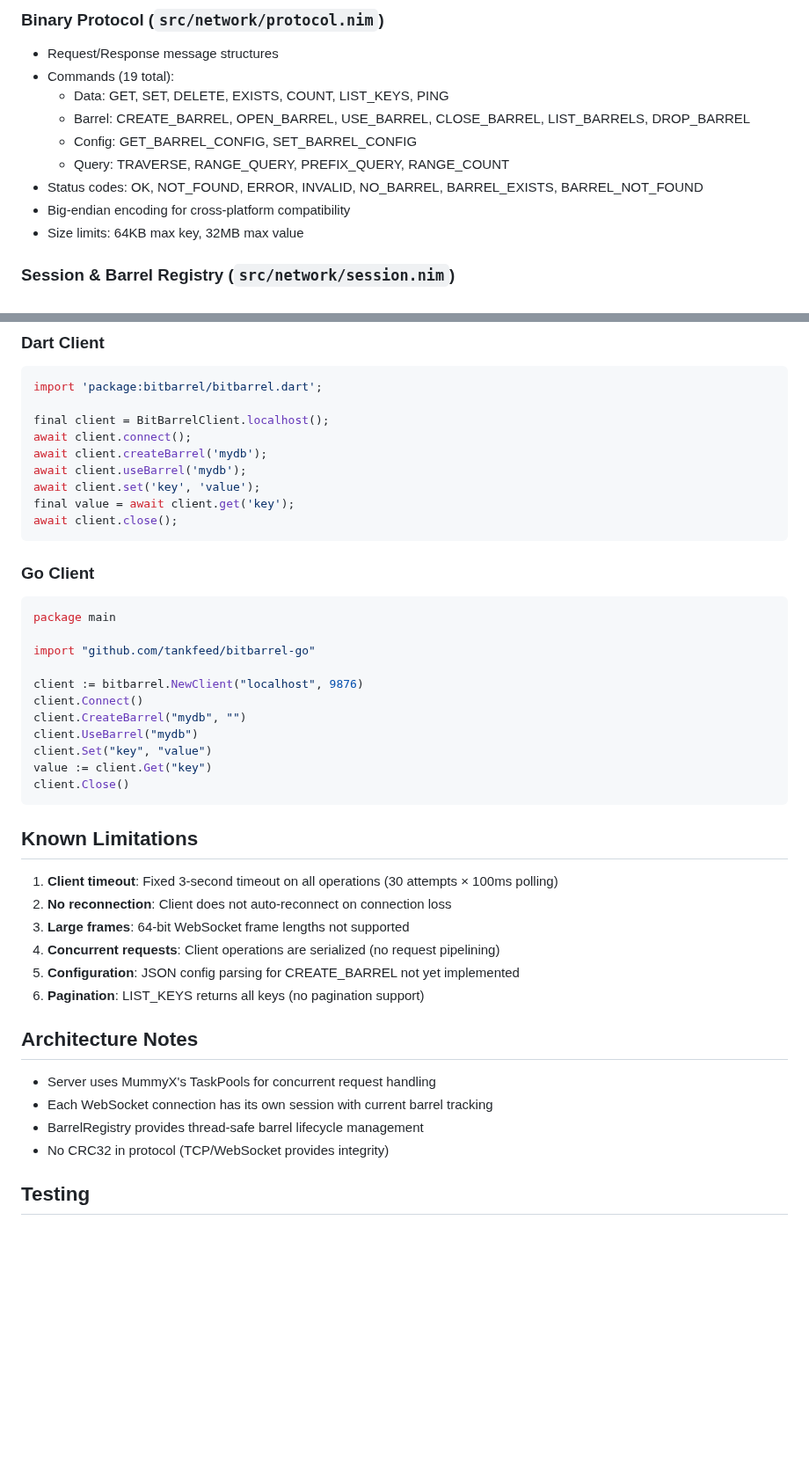
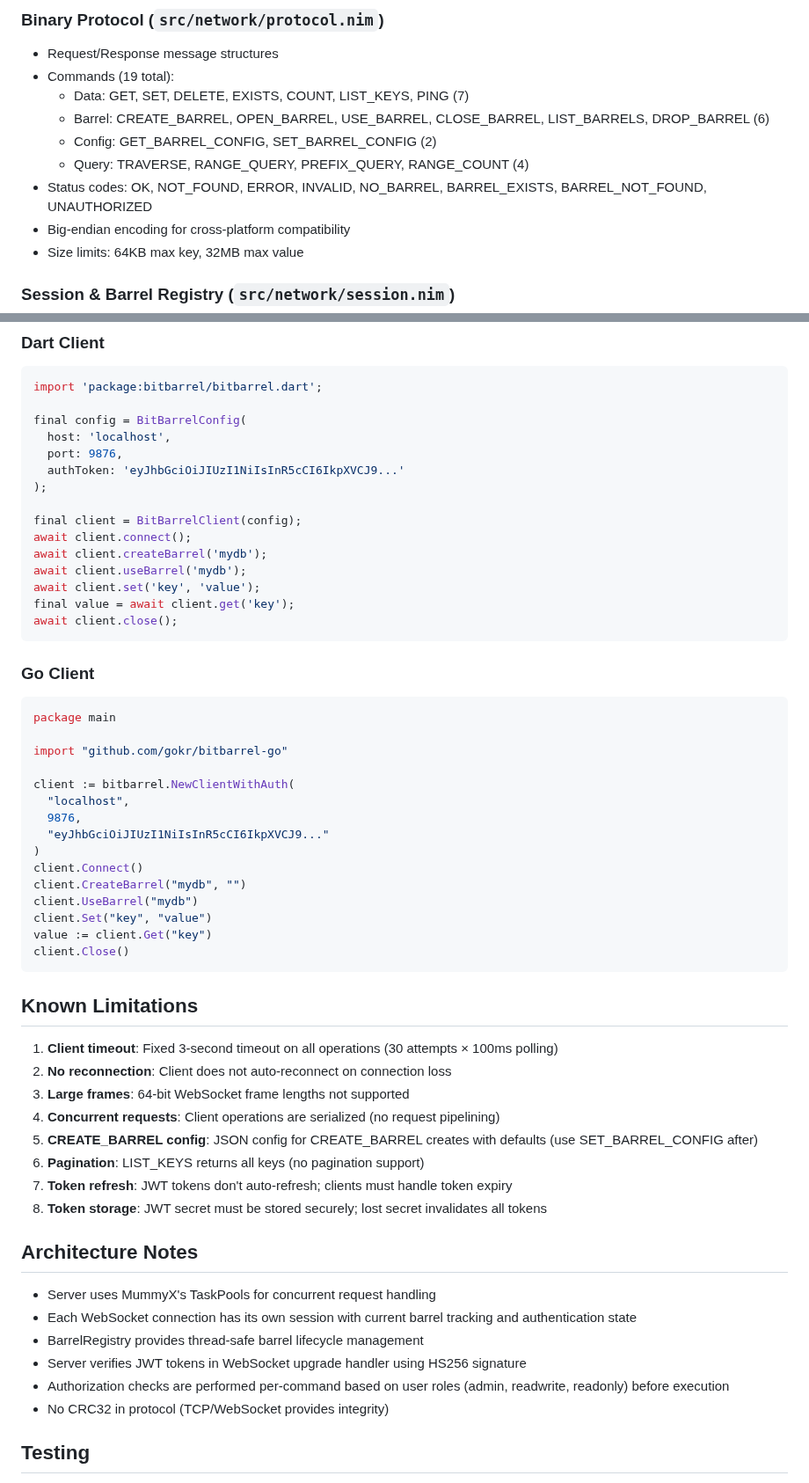
Before and after one commit to gokr/bitbarrel, a Markdown page: docs/FEATURES/networking.md, 2 parts joined by grey strips. Shown at 88% size. Rendered like a GitHub page; blank space fills up the shorter version.

````diff
--- a/docs/FEATURES/networking.md
+++ b/docs/FEATURES/networking.md
@@ -9,11 +9,11 @@ The network protocol layer for BitBarrel provides remote access via WebSocket bi
 ### Binary Protocol (`src/network/protocol.nim`)
 - Request/Response message structures
 - Commands (19 total):
-  - Data: GET, SET, DELETE, EXISTS, COUNT, LIST_KEYS, PING
-  - Barrel: CREATE_BARREL, OPEN_BARREL, USE_BARREL, CLOSE_BARREL, LIST_BARRELS, DROP_BARREL
-  - Config: GET_BARREL_CONFIG, SET_BARREL_CONFIG
-  - Query: TRAVERSE, RANGE_QUERY, PREFIX_QUERY, RANGE_COUNT
-- Status codes: OK, NOT_FOUND, ERROR, INVALID, NO_BARREL, BARREL_EXISTS, BARREL_NOT_FOUND
+  - Data: GET, SET, DELETE, EXISTS, COUNT, LIST_KEYS, PING (7)
+  - Barrel: CREATE_BARREL, OPEN_BARREL, USE_BARREL, CLOSE_BARREL, LIST_BARRELS, DROP_BARREL (6)
+  - Config: GET_BARREL_CONFIG, SET_BARREL_CONFIG (2)
+  - Query: TRAVERSE, RANGE_QUERY, PREFIX_QUERY, RANGE_COUNT (4)
+- Status codes: OK, NOT_FOUND, ERROR, INVALID, NO_BARREL, BARREL_EXISTS, BARREL_NOT_FOUND, UNAUTHORIZED
 - Big-endian encoding for cross-platform compatibility
 - Size limits: 64KB max key, 32MB max value
 
@@ -157,7 +172,13 @@ client.close()
 ```dart
 import 'package:bitbarrel/bitbarrel.dart';
 
-final client = BitBarrelClient.localhost();
+final config = BitBarrelConfig(
+  host: 'localhost',
+  port: 9876,
+  authToken: 'eyJhbGciOiJIUzI1NiIsInR5cCI6IkpXVCJ9...'
+);
+
+final client = BitBarrelClient(config);
 await client.connect();
 await client.createBarrel('mydb');
 await client.useBarrel('mydb');
@@ -170,9 +191,13 @@ await client.close();
 ```go
 package main
 
-import "github.com/tankfeed/bitbarrel-go"
+import "github.com/gokr/bitbarrel-go"
 
-client := bitbarrel.NewClient("localhost", 9876)
+client := bitbarrel.NewClientWithAuth(
+  "localhost",
+  9876,
+  "eyJhbGciOiJIUzI1NiIsInR5cCI6IkpXVCJ9..."
+)
 client.Connect()
 client.CreateBarrel("mydb", "")
 client.UseBarrel("mydb")
@@ -187,14 +212,18 @@ client.Close()
 2. **No reconnection**: Client does not auto-reconnect on connection loss
 3. **Large frames**: 64-bit WebSocket frame lengths not supported
 4. **Concurrent requests**: Client operations are serialized (no request pipelining)
-5. **Configuration**: JSON config parsing for CREATE_BARREL not yet implemented
+5. **CREATE_BARREL config**: JSON config for CREATE_BARREL creates with defaults (use SET_BARREL_CONFIG after)
 6. **Pagination**: LIST_KEYS returns all keys (no pagination support)
+7. **Token refresh**: JWT tokens don't auto-refresh; clients must handle token expiry
+8. **Token storage**: JWT secret must be stored securely; lost secret invalidates all tokens
 
 ## Architecture Notes
 
 - Server uses MummyX's TaskPools for concurrent request handling
-- Each WebSocket connection has its own session with current barrel tracking
+- Each WebSocket connection has its own session with current barrel tracking and authentication state
 - BarrelRegistry provides thread-safe barrel lifecycle management
+- Server verifies JWT tokens in WebSocket upgrade handler using HS256 signature
+- Authorization checks are performed per-command based on user roles (admin, readwrite, readonly) before execution
 - No CRC32 in protocol (TCP/WebSocket provides integrity)
 
 ## Testing
````
Also changed, not shown: other parts of docs/FEATURES/networking.md (+17 -2 lines).
